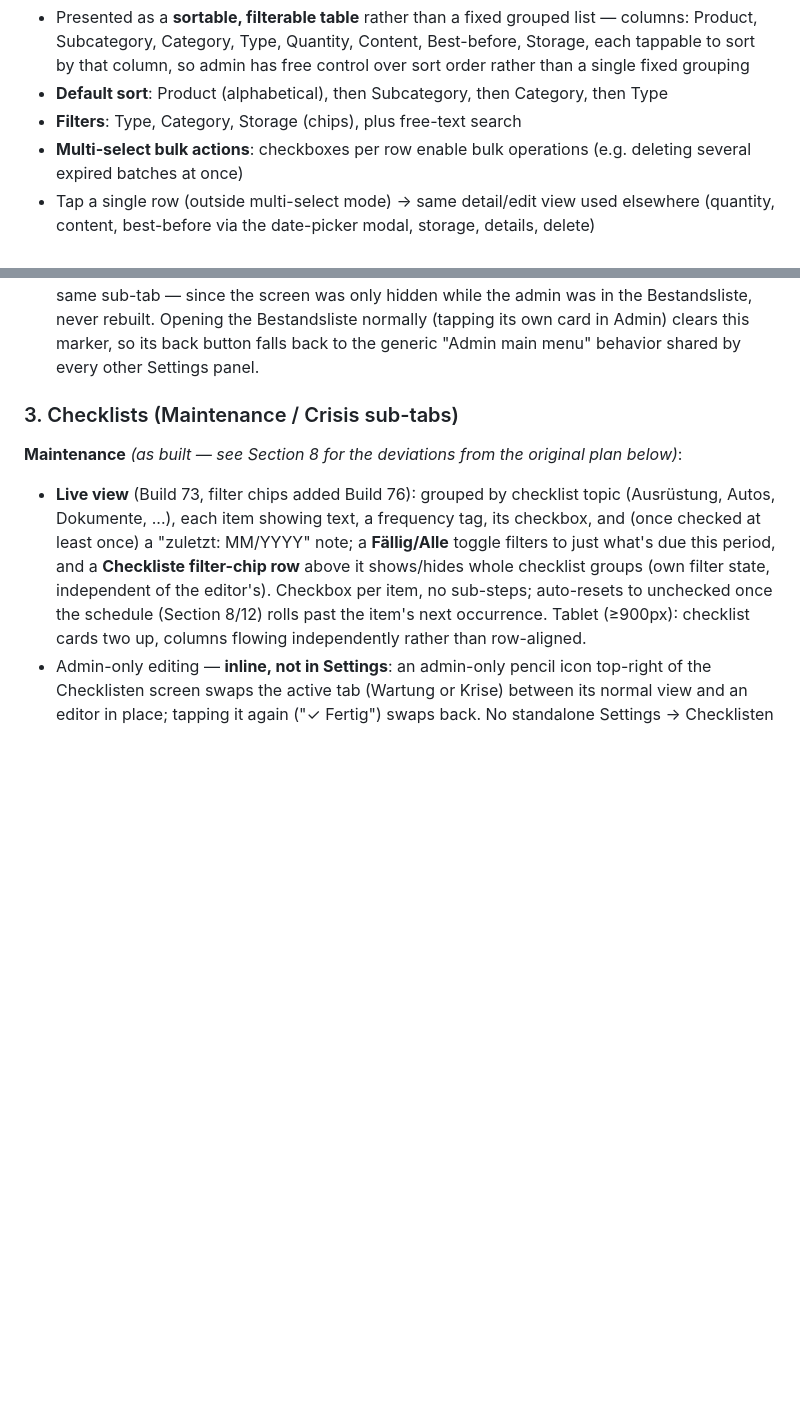
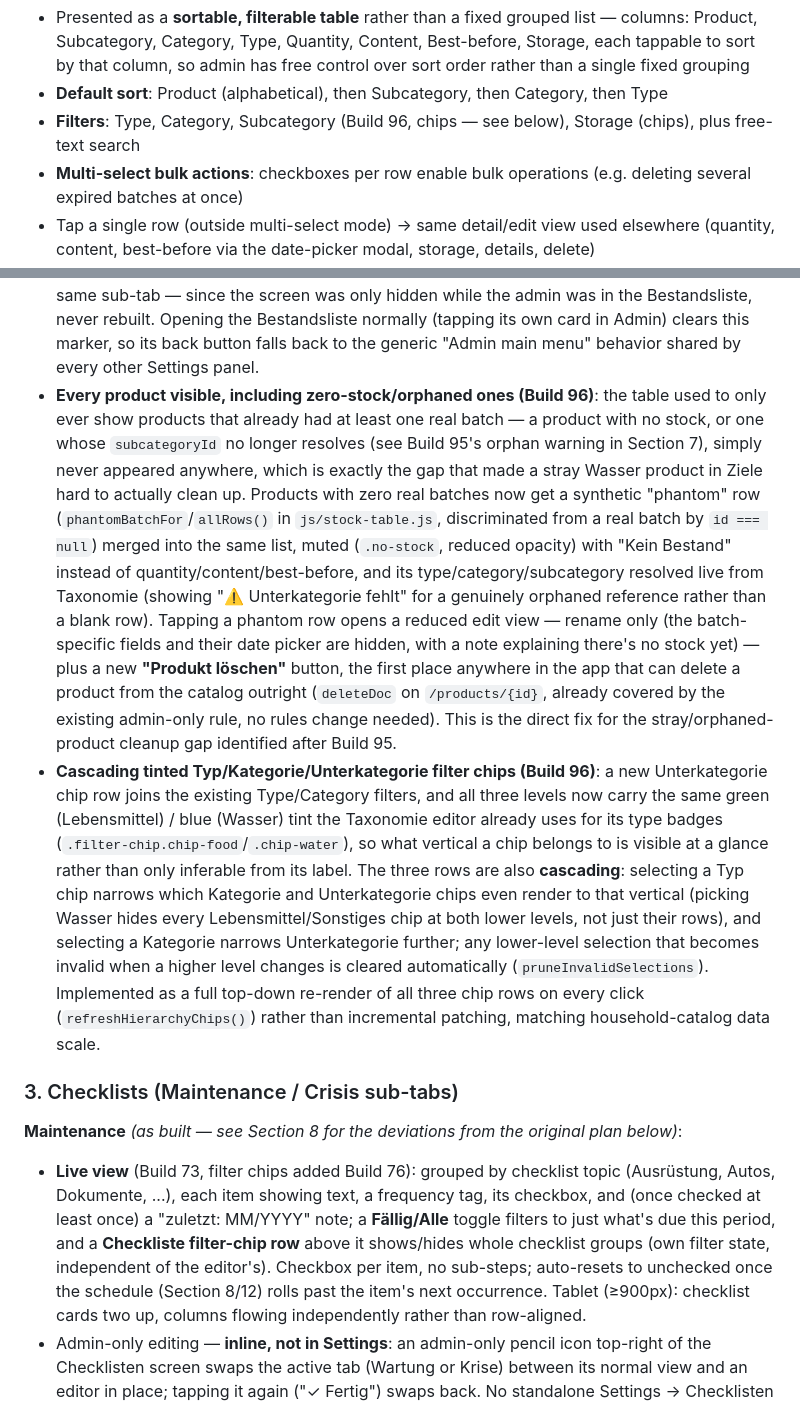
Before and after one commit to beermarkus-tech/Erdkeller, a Markdown page: SPEC.md, 2 parts joined by grey strips. GitHub-like rendering; blank space fills up the shorter version.

Commit message:
Document Build 96: every product visible in Bestandsliste, product deletion, cascading tinted Typ/Kategorie/Unterkategorie filter chips

```diff
--- a/SPEC.md
+++ b/SPEC.md
@@ -333,12 +333,14 @@ Tablet: same guided-flow pattern, just with more tiles per row / more breathing
 **Separately**, an admin browse/edit view of all stock is reached via a **search/list icon in the Stock tab's header** (next to the screen title, alongside the two big Einlagern/Entnehmen buttons on the main screen):
 - Presented as a **sortable, filterable table** rather than a fixed grouped list — columns: Product, Subcategory, Category, Type, Quantity, Content, Best-before, Storage, each tappable to sort by that column, so admin has free control over sort order rather than a single fixed grouping
 - **Default sort**: Product (alphabetical), then Subcategory, then Category, then Type
-- **Filters**: Type, Category, Storage (chips), plus free-text search
+- **Filters**: Type, Category, Subcategory (Build 96, chips — see below), Storage (chips), plus free-text search
 - **Multi-select bulk actions**: checkboxes per row enable bulk operations (e.g. deleting several expired batches at once)
 - Tap a single row (outside multi-select mode) → same detail/edit view used elsewhere (quantity, content, best-before via the date-picker modal, storage, details, delete)
 - This view is for admin-style bulk review and cleanup — the guided Einlagern/Entnehmen flow remains the primary daily-use path for everyone else
 - **Adding a product/batch (Build 85, refined Build 86, fixed Build 87)**: a **"+ Hinzufügen"** button in the panel header (next to "Auswählen") reuses the guided Einlagern flow itself rather than a second, bespoke add form — it switches to the Bestand tab and launches the same Type → Category → Subcategory → Product (existing or "+ Neues Produkt") → Detail sequence described above. The only difference from a normal Einlagern run: confirming the batch jumps straight back to the Bestandsliste (skipping the guided flow's own success screen entirely, Build 86 — the admin found the extra "Zurück" tap redundant when they'd only opened the flow to add this one thing), and cancelling all the way back out also returns to the Bestandsliste — either way, landing back where the admin actually started, not the Bestand tab's two big buttons. The brief "Rückgängig" undo toast still appears (it's a fixed-position overlay, visible above whichever screen is showing) so the add can still be undone even though the flow itself is no longer on screen. This "return here when done" marker is set only *after* switching to the Bestand tab (Build 87 fix — setting it first meant that tab switch's own reset-to-root event immediately cleared it again, before the flow even started, so confirming silently behaved like a plain Einlagern run instead).
 - **Tap-through back navigation (Build 85, refined Build 86)**: reaching this view via a tap-through from the Dashboard — tapping a product row in the MHD/best-before alert list, or a subcategory row under a Dashboard category card — marks the panel's own back button (and the hardware/gesture back button, which delegates to it) to switch back to the Dashboard *without* the nav icon's normal "reset to root" behavior (Build 86 fix — the first version re-clicked the Dashboard nav icon to get there, which unconditionally fires the same reset a real tap on that icon fires, wiping the Dashboard's expanded/collapsed category state and forcing its sub-tab back to "Bestand" even when the admin had been on the "MHD" sub-tab). Skipping that reset means the Dashboard reappears exactly as it was left — same open categories, same sub-tab — since the screen was only hidden while the admin was in the Bestandsliste, never rebuilt. Opening the Bestandsliste normally (tapping its own card in Admin) clears this marker, so its back button falls back to the generic "Admin main menu" behavior shared by every other Settings panel.
+- **Every product visible, including zero-stock/orphaned ones (Build 96)**: the table used to only ever show products that already had at least one real batch — a product with no stock, or one whose `subcategoryId` no longer resolves (see Build 95's orphan warning in Section 7), simply never appeared anywhere, which is exactly the gap that made a stray Wasser product in Ziele hard to actually clean up. Products with zero real batches now get a synthetic "phantom" row (`phantomBatchFor`/`allRows()` in `js/stock-table.js`, discriminated from a real batch by `id === null`) merged into the same list, muted (`.no-stock`, reduced opacity) with "Kein Bestand" instead of quantity/content/best-before, and its type/category/subcategory resolved live from Taxonomie (showing "⚠️ Unterkategorie fehlt" for a genuinely orphaned reference rather than a blank row). Tapping a phantom row opens a reduced edit view — rename only (the batch-specific fields and their date picker are hidden, with a note explaining there's no stock yet) — plus a new **"Produkt löschen"** button, the first place anywhere in the app that can delete a product from the catalog outright (`deleteDoc` on `/products/{id}`, already covered by the existing admin-only rule, no rules change needed). This is the direct fix for the stray/orphaned-product cleanup gap identified after Build 95.
+- **Cascading tinted Typ/Kategorie/Unterkategorie filter chips (Build 96)**: a new Unterkategorie chip row joins the existing Type/Category filters, and all three levels now carry the same green (Lebensmittel) / blue (Wasser) tint the Taxonomie editor already uses for its type badges (`.filter-chip.chip-food`/`.chip-water`), so what vertical a chip belongs to is visible at a glance rather than only inferable from its label. The three rows are also **cascading**: selecting a Typ chip narrows which Kategorie and Unterkategorie chips even render to that vertical (picking Wasser hides every Lebensmittel/Sonstiges chip at both lower levels, not just their rows), and selecting a Kategorie narrows Unterkategorie further; any lower-level selection that becomes invalid when a higher level changes is cleared automatically (`pruneInvalidSelections`). Implemented as a full top-down re-render of all three chip rows on every click (`refreshHierarchyChips()`) rather than incremental patching, matching household-catalog data scale.
 
 ### 3. Checklists (Maintenance / Crisis sub-tabs)
 **Maintenance** *(as built — see Section 8 for the deviations from the original plan below)*:
```
